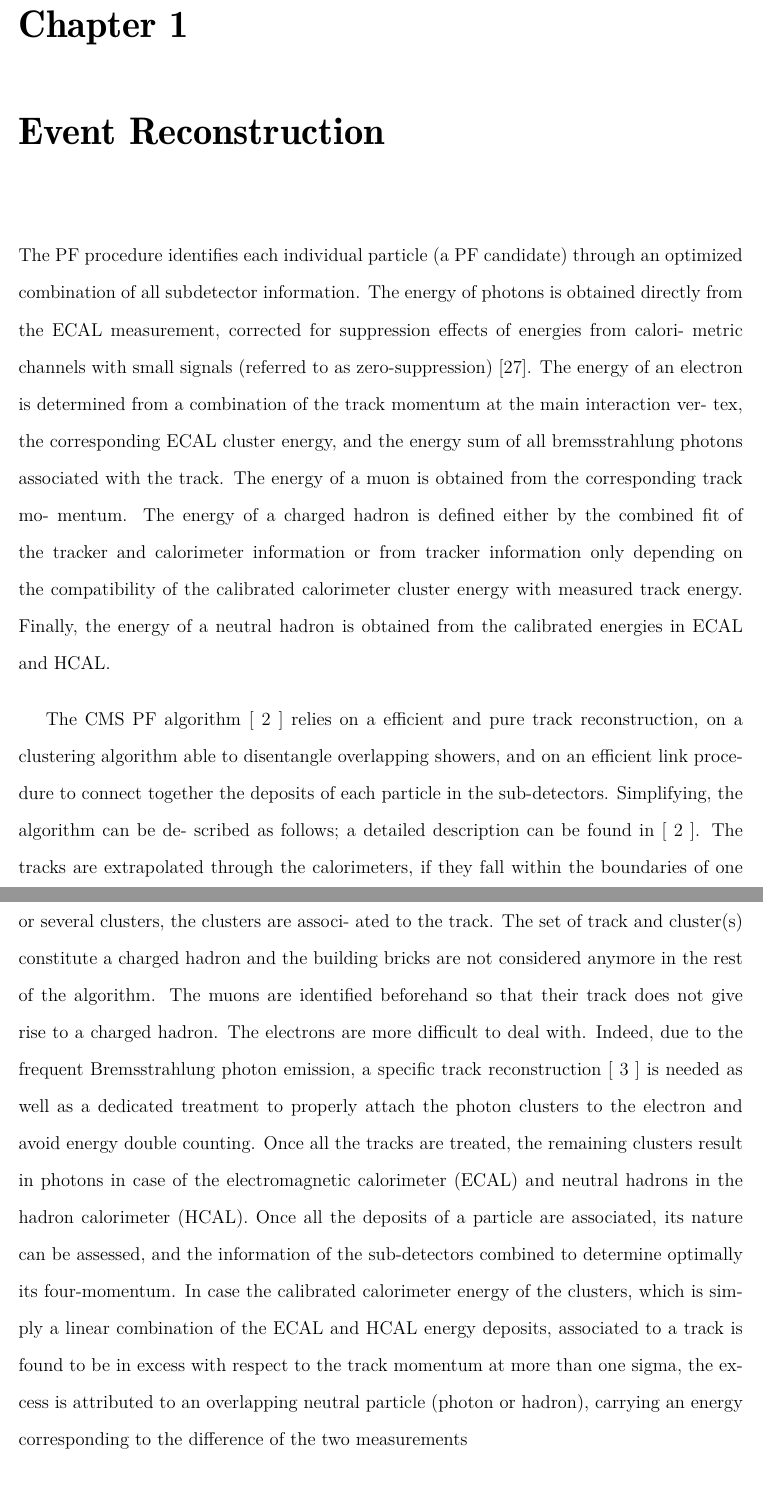
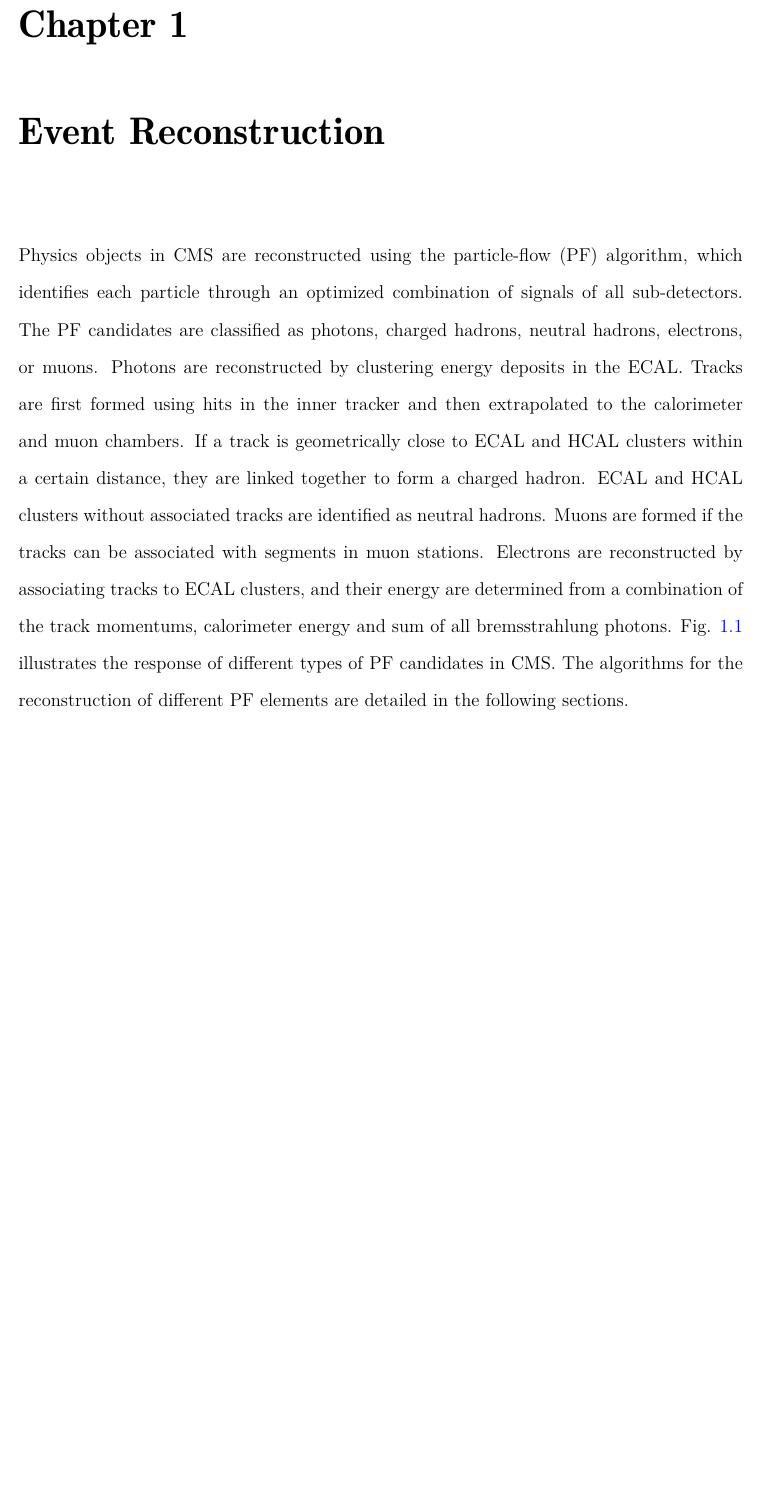
Before and after one commit to mengleisun/thesis-SUSY, a LaTeX thesis (Reconstruction.tex): two parts of pages 1 and 2 of 8 before the commit and part of page 1 of 8 after it, the two joined at a grey line, cut so that both start at the same text, the shorter picture padded with empty space. Compiled offline with pdfLaTeX; a LaTeX package or settings file that is missing is left out.

Commit message:
update reco

```diff
--- a/Reconstruction.tex
+++ b/Reconstruction.tex
@@ -3,40 +3,14 @@
 \begin{document}
 \chapter{Event Reconstruction}
 
-The PF procedure identifies each individual particle (a PF candidate) through
-an optimized combination of all subdetector information.  The energy of photons is obtained
-directly from the ECAL measurement, corrected for suppression effects of energies from calori-
-metric  channels  with  small  signals  (referred  to  as  zero-suppression)  [27].   The  energy  of  an
-electron is determined from a combination of the track momentum at the main interaction ver-
-tex, the corresponding ECAL cluster energy, and the energy sum of all bremsstrahlung photons
-associated with the track. The energy of a muon is obtained from the corresponding track mo-
-mentum.  The energy of a charged hadron is defined either by the combined fit of the tracker
-and calorimeter information or from tracker information only depending on the compatibility
-of the calibrated calorimeter cluster energy with measured track energy. Finally, the energy of
-a neutral hadron is obtained from the calibrated energies in ECAL and HCAL.
+Physics objects in CMS are reconstructed using the particle-flow (PF) algorithm, which identifies each particle through an optimized combination of signals of all sub-detectors.
+The PF candidates are classified as photons, charged hadrons, neutral hadrons, electrons, or muons.
+Photons are reconstructed by clustering energy deposits in the ECAL.
+Tracks are first formed using hits in the inner tracker and then extrapolated to the calorimeter and muon chambers.
+If a track is geometrically close to ECAL and HCAL clusters within a certain distance, they are linked together to form a charged hadron.
+ECAL and HCAL clusters without associated tracks are identified as neutral hadrons.
+Muons are formed if the tracks can be associated with segments in muon stations.
+Electrons are reconstructed by associating tracks to ECAL clusters, and their energy are determined from a combination of the track momentums, calorimeter energy and sum of all bremsstrahlung photons.
+Fig. \ref{fig:PF} illustrates the response of different types of PF candidates in CMS.
+The algorithms for the reconstruction of different PF elements are detailed in the following sections.
 
-The CMS PF algorithm [
-2
-] relies on a efficient and pure track reconstruction, on a clustering
-algorithm able to disentangle overlapping showers, and on an efficient link procedure to connect
-together the deposits of each particle in the sub-detectors. Simplifying, the algorithm can be de-
-scribed as follows; a detailed description can be found in [
-2
-]. The tracks are extrapolated through
-the calorimeters, if they fall within the boundaries of one or several clusters, the clusters are associ-
-ated to the track. The set of track and cluster(s) constitute a charged hadron and the building bricks
-are not considered anymore in the rest of the algorithm. The muons are identified beforehand so
-that their track does not give rise to a charged hadron. The electrons are more difficult to deal with.
-Indeed, due to the frequent Bremsstrahlung photon emission, a specific track reconstruction [
-3
-]
-is needed as well as a dedicated treatment to properly attach the photon clusters to the electron
-and avoid energy double counting. Once all the tracks are treated, the remaining clusters result
-in photons in case of the electromagnetic calorimeter (ECAL) and neutral hadrons in the hadron
-calorimeter (HCAL).
-Once all the deposits of a particle are associated, its nature can be assessed, and the information
-of the sub-detectors combined to determine optimally its four-momentum. In case the calibrated
-calorimeter energy of the clusters, which is simply a linear combination of the ECAL and HCAL
-energy deposits, associated to a track is found to be in excess with respect to the track momentum at
-more than one sigma, the excess is attributed to an overlapping neutral particle (photon or hadron),
-carrying an energy corresponding to the difference of the two measurements
```
Also changed, not shown: Reconstruction.tex (6 more changed lines).
